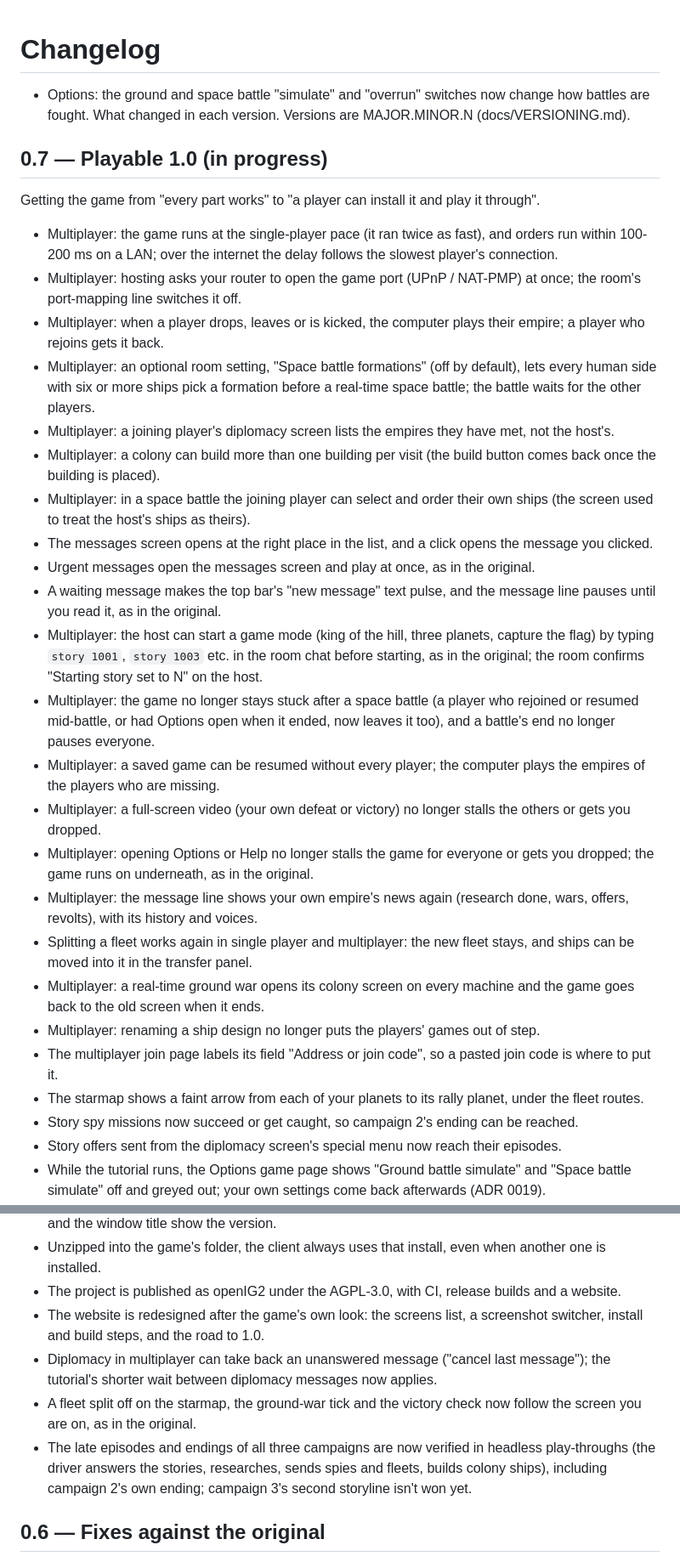
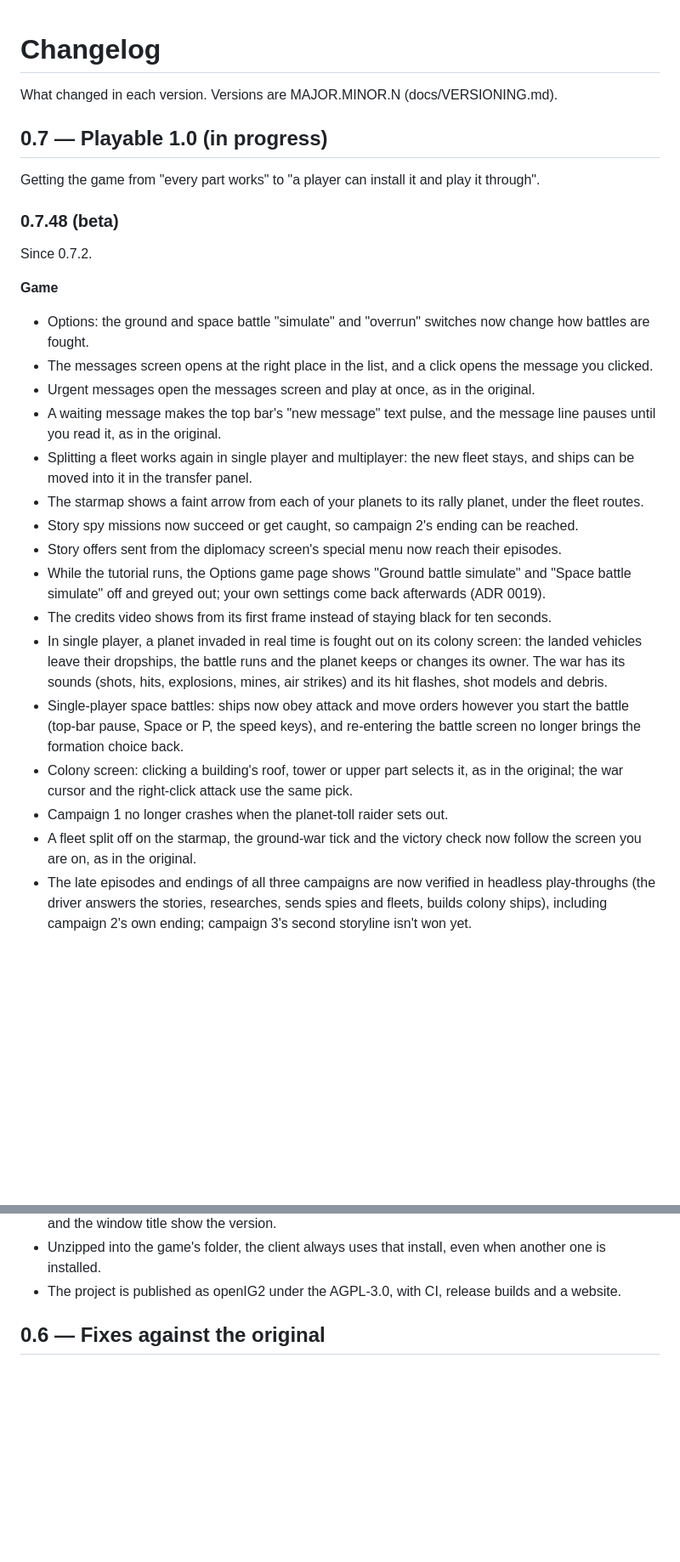
Before and after one commit to openIG2-org/openIG2, a Markdown page: CHANGELOG.md, 2 parts joined by grey strips. Shown at 85% size. Drawn GitHub-style; blank space fills up the shorter version.

```diff
--- a/CHANGELOG.md
+++ b/CHANGELOG.md
@@ -1,32 +1,36 @@
 # Changelog
 
-- Options: the ground and space battle "simulate" and "overrun" switches now change how battles are fought.
 What changed in each version. Versions are MAJOR.MINOR.N (docs/VERSIONING.md).
 
 ## 0.7 — Playable 1.0 (in progress)
 Getting the game from "every part works" to "a player can install it and play it through".
 
-- Multiplayer: the game runs at the single-player pace (it ran twice as fast), and orders run within 100-200 ms on a LAN; over the internet the delay follows the slowest player's connection.
-- Multiplayer: hosting asks your router to open the game port (UPnP / NAT-PMP) at once; the room's port-mapping line switches it off.
-- Multiplayer: when a player drops, leaves or is kicked, the computer plays their empire; a player who rejoins gets it back.
-- Multiplayer: an optional room setting, "Space battle formations" (off by default), lets every human side with six or more ships pick a formation before a real-time space battle; the battle waits for the other players.
-- Multiplayer: a joining player's diplomacy screen lists the empires they have met, not the host's.
-- Multiplayer: a colony can build more than one building per visit (the build button comes back once the building is placed).
-- Multiplayer: in a space battle the joining player can select and order their own ships (the screen used to treat the host's ships as theirs).
+### 0.7.48 (beta)
+Since 0.7.2.
+
+**Game**
+
+- Options: the ground and space battle "simulate" and "overrun" switches now change how battles are fought.
 - The messages screen opens at the right place in the list, and a click opens the message you clicked.
 - Urgent messages open the messages screen and play at once, as in the original.
 - A waiting message makes the top bar's "new message" text pulse, and the message line pauses until you read it, as in the original.
-- Multiplayer: the host can start a game mode (king of the hill, three planets, capture the flag) by typing `story 1001`, `story 1003` etc. in the room chat before starting, as in the original; the room confirms "Starting story set to N" on the host.
-- Multiplayer: the game no longer stays stuck after a space battle (a player who rejoined or resumed mid-battle, or had Options open when it ended, now leaves it too), and a battle's end no longer pauses everyone.
-- Multiplayer: a saved game can be resumed without every player; the computer plays the empires of the players who are missing.
-- Multiplayer: a full-screen video (your own defeat or victory) no longer stalls the others or gets you dropped.
-- Multiplayer: opening Options or Help no longer stalls the game for everyone or gets you dropped; the game runs on underneath, as in the original.
-- Multiplayer: the message line shows your own empire's news again (research done, wars, offers, revolts), with its history and voices.
 - Splitting a fleet works again in single player and multiplayer: the new fleet stays, and ships can be moved into it in the transfer panel.
-- Multiplayer: a real-time ground war opens its colony screen on every machine and the game goes back to the old screen when it ends.
-- Multiplayer: renaming a ship design no longer puts the players' games out of step.
-- The multiplayer join page labels its field "Address or join code", so a pasted join code is where to put it.
 - The starmap shows a faint arrow from each of your planets to its rally planet, under the fleet routes.
 - Story spy missions now succeed or get caught, so campaign 2's ending can be reached.
 - Story offers sent from the diplomacy screen's special menu now reach their episodes.
 - While the tutorial runs, the Options game page shows "Ground battle simulate" and "Space battle simulate" off and greyed out; your own settings come back afterwards (ADR 0019).
+- The credits video shows from its first frame instead of staying black for ten seconds.
+- In single player, a planet invaded in real time is fought out on its colony screen: the landed vehicles leave
+  their dropships, the battle runs and the planet keeps or changes its owner. The war has its sounds (shots, hits,
+  explosions, mines, air strikes) and its hit flashes, shot models and debris.
+- Single-player space battles: ships now obey attack and move orders however you start the battle (top-bar pause,
+  Space or P, the speed keys), and re-entering the battle screen no longer brings the formation choice back.
+- Colony screen: clicking a building's roof, tower or upper part selects it, as in the original; the war cursor and
+  the right-click attack use the same pick.
+- Campaign 1 no longer crashes when the planet-toll raider sets out.
+- A fleet split off on the starmap, the ground-war tick and the victory check now follow the screen you are on, as in
+  the original.
+- The late episodes and endings of all three campaigns are now verified in headless play-throughs (the driver answers
+  the stories, researches, sends spies and fleets, builds colony ships), including campaign 2's own ending; campaign
+  3's second storyline isn't won yet.
+
@@ -67,15 +90,6 @@ Getting the game from "every part works" to "a player can install it and play it
   title show the version.
 - Unzipped into the game's folder, the client always uses that install, even when another one is installed.
 - The project is published as openIG2 under the AGPL-3.0, with CI, release builds and a website.
-- The website is redesigned after the game's own look: the screens list, a screenshot switcher, install and
-  build steps, and the road to 1.0.
-- Diplomacy in multiplayer can take back an unanswered message ("cancel last message"); the tutorial's shorter wait
-  between diplomacy messages now applies.
-- A fleet split off on the starmap, the ground-war tick and the victory check now follow the screen you are on, as in
-  the original.
-- The late episodes and endings of all three campaigns are now verified in headless play-throughs (the driver answers
-  the stories, researches, sends spies and fleets, builds colony ships), including campaign 2's own ending; campaign
-  3's second storyline isn't won yet.
 
 ## 0.6 — Fixes against the original
 Every known difference from the original was sorted into fix, enhanced option or keep, and most fixes were made.
```
Also changed, not shown: other parts of CHANGELOG.md (+31 -12 lines).
